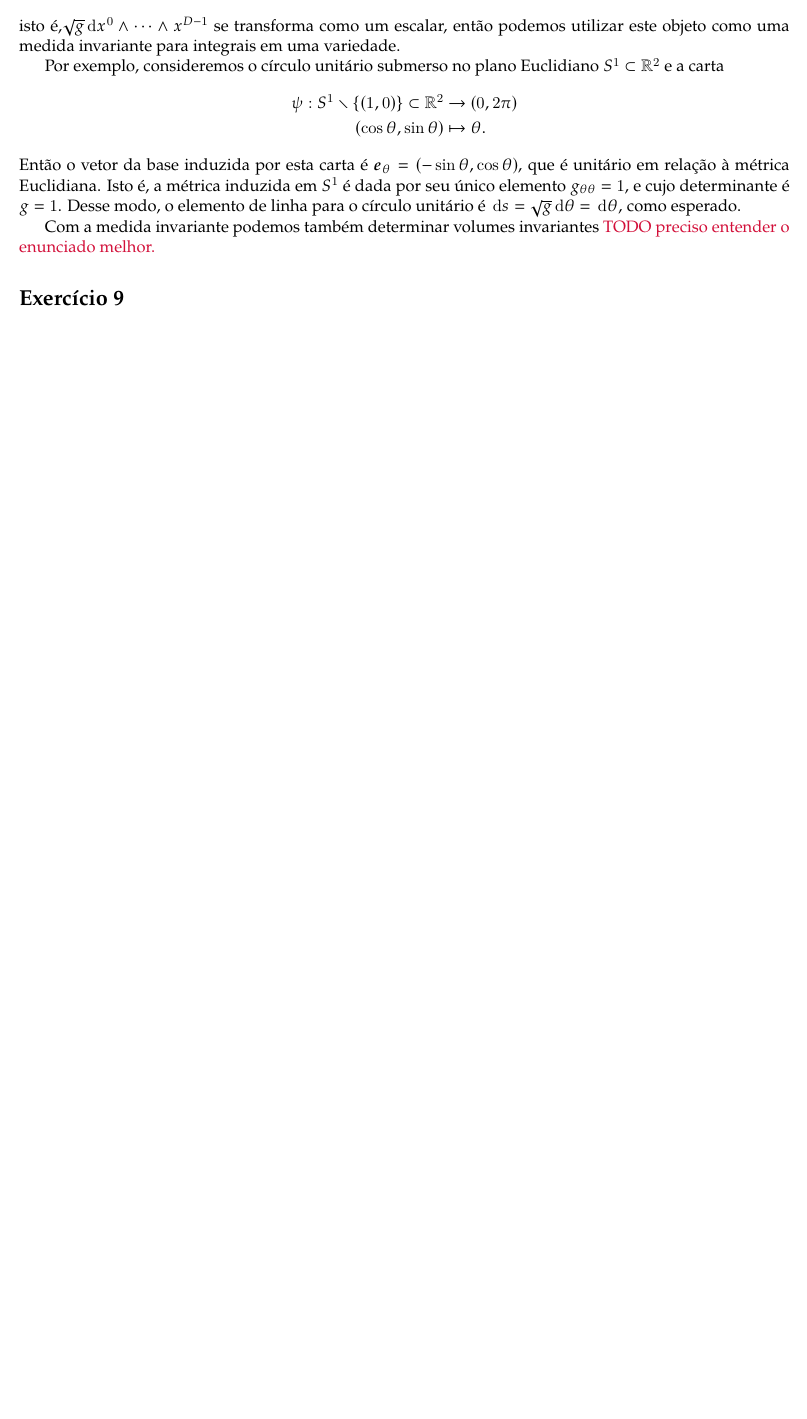
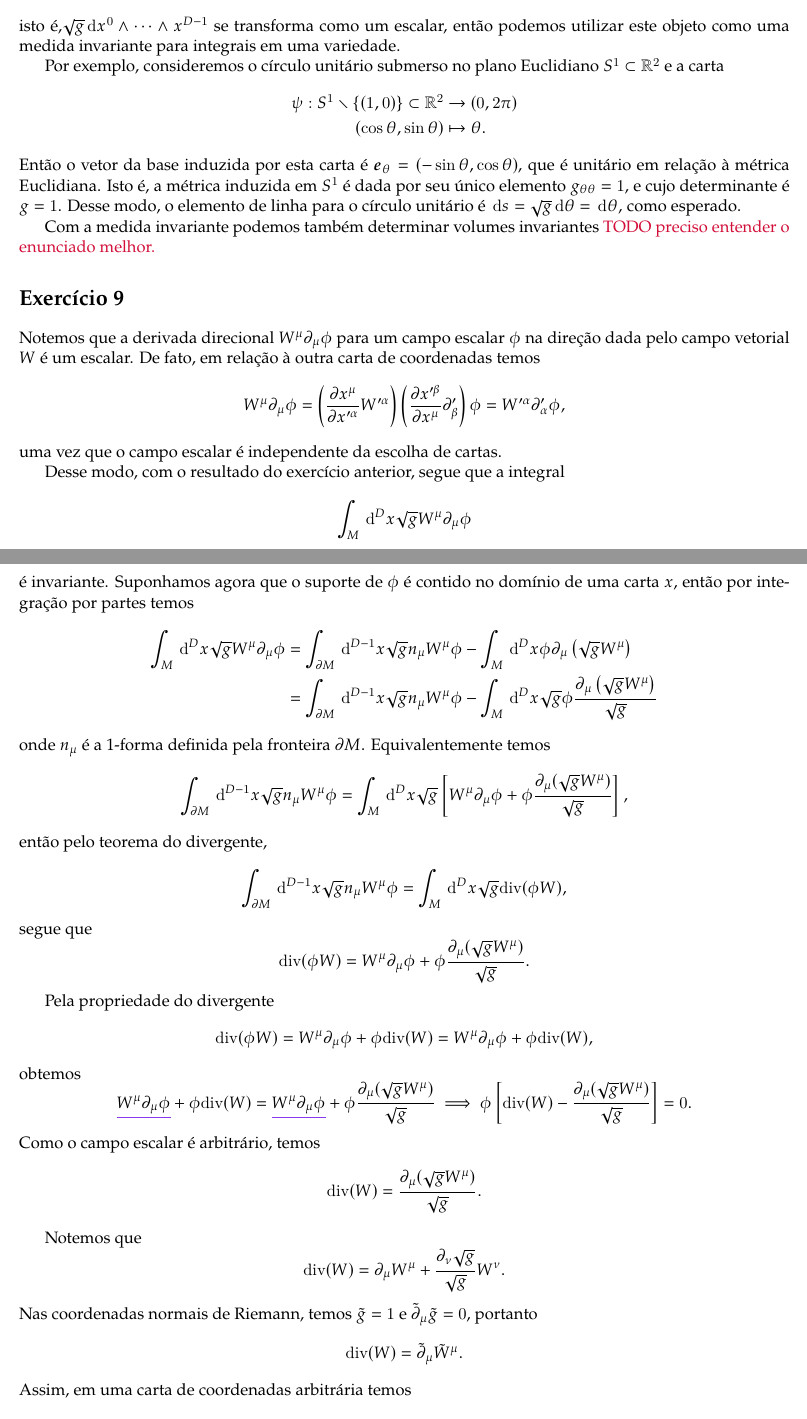
Before and after one commit to louisradial/4300337-relatividade, a LaTeX document (lista3/lista3.tex, which reads lista3/exercício09.tex): part of page 8 of 8 before the commit and two parts of pages 8 and 9 of 10 after it, the two joined at a grey line, cut so that both start at the same text, the shorter picture padded with empty space. Compiled offline with LuaLaTeX.

Commit message:
lista 3: começar exercício 9

```diff
--- a/lista3/exercício09.tex
+++ b/lista3/exercício09.tex
@@ -1 +1,13 @@
 \section*{Exercício 9}
+Notemos que a derivada direcional \(W^\mu \partial_\mu \phi\) para um campo escalar \(\phi\) na direção dada pelo campo vetorial \(W\) é um escalar. De fato, em relação à outra carta de coordenadas temos
+\begin{equation*}
+    W^\mu \partial_\mu \phi = \left(\diffp{x^\mu}{x'^\alpha}W'^\alpha\right)\left(\diffp{x'^\beta}{x^\mu}\partial'_\beta\right)\phi = W'^\alpha \partial'_\alpha \phi,
+\end{equation*}
+uma vez que o campo escalar é independente da escolha de cartas.
+
+Desse modo, com o resultado do exercício anterior, segue que a integral
+\begin{equation*}
+    \int_M \dl.dn.[D]{x}\sqrt{g} W^\mu\partial_\mu \phi
+\end{equation*}
+é invariante. Suponhamos agora que o suporte de \(\phi\) é contido no domínio de uma carta \(x\), então por integração por partes temos
+\begin{align*}
@@ -1,0 +17,38 @@
+onde \(n_\mu\) é a 1-forma definida pela fronteira \(\partial M\). Equivalentemente temos
+\begin{equation*}
+    \int_{\partial M}\dl.dn.[D-1]{x} \sqrt{g} n_\mu W^\mu \phi = \int_M \dl.dn.[D]{x}\sqrt{g}\left[W^\mu \partial_\mu \phi + \phi \frac{\partial_\mu(\sqrt{g}W^\mu)}{\sqrt{g}}\right],
+\end{equation*}
+então pelo teorema do divergente,
+\begin{equation*}
+    \int_{\partial M}\dl.dn.[D-1]{x} \sqrt{g} n_\mu W^\mu \phi = \int_M \dl.dn.[D]{x}\sqrt{g} \mathrm{div}(\phi W),
+\end{equation*}
+segue que
+\begin{equation*}
+    \mathrm{div}(\phi W) = W^\mu \partial_\mu \phi + \phi \frac{\partial_\mu(\sqrt{g}W^\mu)}{\sqrt{g}}.
+\end{equation*}
+
+Pela propriedade do divergente
+\begin{equation*}
+    \mathrm{div}(\phi W) = W^\mu\partial_\mu\phi + \phi\mathrm{div}(W) = W^\mu\partial_\mu\phi +\phi \mathrm{div}(W),
+\end{equation*}
+obtemos
+\begin{equation*}
+    \colorunderline{Mauve}{W^\mu \partial_\mu \phi} + \phi \mathrm{div}(W)= \colorunderline{Mauve}{W^\mu \partial_\mu \phi} + \phi \frac{\partial_\mu (\sqrt{g} W^\mu)}{\sqrt{g}} \implies \phi \left[ \mathrm{div}(W) - \frac{\partial_\mu(\sqrt{g}W^\mu)}{\sqrt{g}}\right] = 0.
+\end{equation*}
+Como o campo escalar é arbitrário, temos
+\begin{equation*}
+    \mathrm{div}(W) = \frac{\partial_\mu(\sqrt{g} W^\mu)}{\sqrt{g}}.
+\end{equation*}
+
+Notemos que
+\begin{equation*}
+    \mathrm{div}(W) = \partial_\mu W^\mu + \frac{\partial_\nu\sqrt{g}}{\sqrt{g}}W^\nu.
+\end{equation*}
+Nas coordenadas normais de Riemann, temos \(\tilde{g} = 1\) e \(\tilde{\partial}_\mu \tilde{g} = 0\), portanto
+\begin{equation*}
+    \mathrm{div}(W) = \tilde{\partial}_\mu\tilde{W}^\mu.
+\end{equation*}
+Assim, em uma carta de coordenadas arbitrária temos
+\begin{equation*}
+    \mathrm{div}(W) = \nabla_\mu W^\mu.
+\end{equation*}
@@ -1,0 +71,4 @@
+    \mathrm{div}(W) &= \frac1{r^2 \sin\theta}\partial_\mu\left(r^2\sin\theta W^\mu\right)\\
+                    &= \frac{1}{r^2\sin\theta}\partial_r\left(r^2 \sin\theta W^r\right) +\frac{1}{r^2\sin\theta}\partial_\theta\left(r^2 \sin\theta W^\theta\right) +\frac{1}{r^2\sin\theta}\partial_\varphi\left(r^2 \sin\theta W^\varphi\right)\\
+                    &= \frac{1}{r^2}\partial_r \left(r^2 W^r\right) + \frac{1}{\sin\theta}\partial_\theta\left(\sin\theta W^\theta\right) + \partial_\varphi W^\varphi
+\end{align*}
--- a/lista3/lista3.tex
+++ b/lista3/lista3.tex
@@ -49,6 +49,7 @@
 }
 \newcommand\todo[1][!]{{\color{Red} TODO {#1}}}
 \difdef{l}{i}{outer-Rdelim = \,, outer-Ldelim=}
+\difdef{l}{dn}{style=d^}
 \NewDocumentCommand\dli{}{\dl.i.}
 \DeclareMathOperator\Riem{Riem}
 \DeclareMathOperator\Orb{Orb}
```
Also changed, not shown: lista3/lista3.pdf, lista3/exercício09.tex (19 more changed lines).
